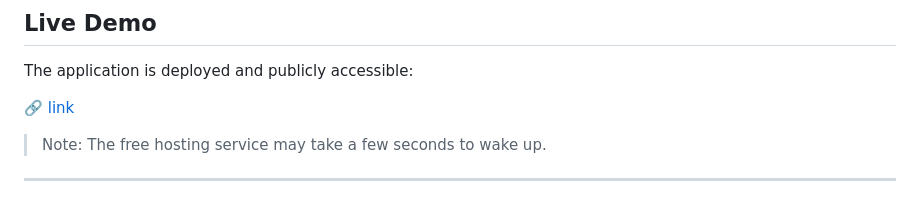
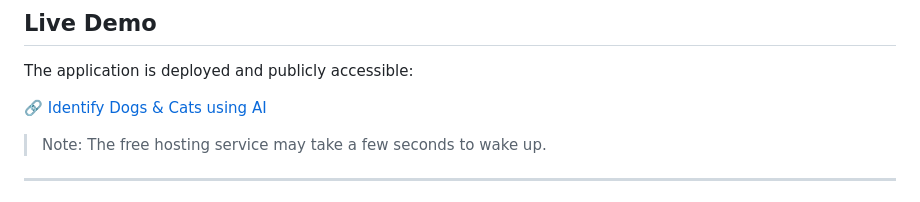
Before and after one commit to AdityaIITBHU26/Image-Classification-SVM-Dog-Cat, a Markdown page: README.md, the part around the change. GitHub-like rendering.

Commit message:
Add live demo link to README

```diff
--- a/README.md
+++ b/README.md
@@ -9,7 +9,7 @@ This project implements a classical machine learning approach to classify images
 
 The application is deployed and publicly accessible:
 
-🔗 [link](https://image-classification-svm-dog-cat.onrender.com/)
+🔗 [Identify Dogs & Cats using AI](https://image-classification-svm-dog-cat.onrender.com/)
 
 > Note: The free hosting service may take a few seconds to wake up.
 
```
